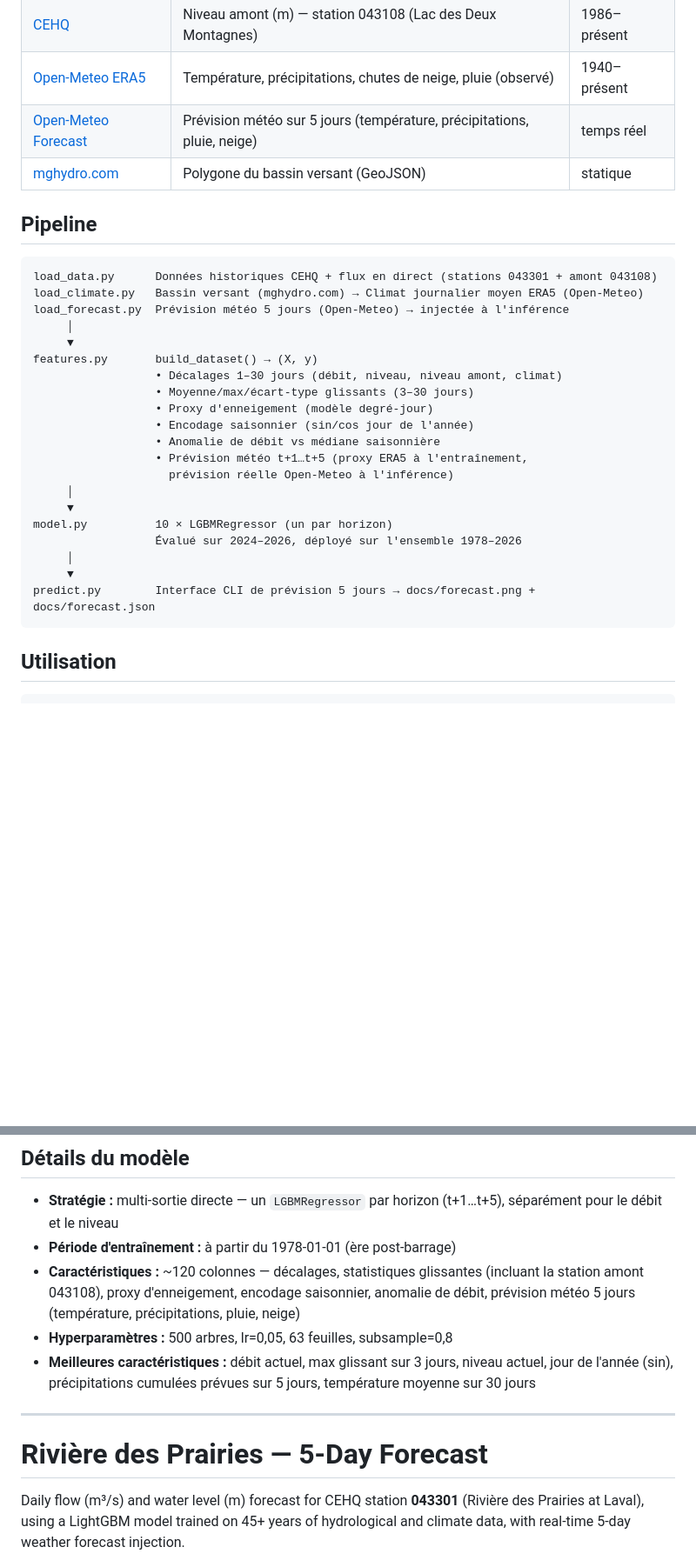
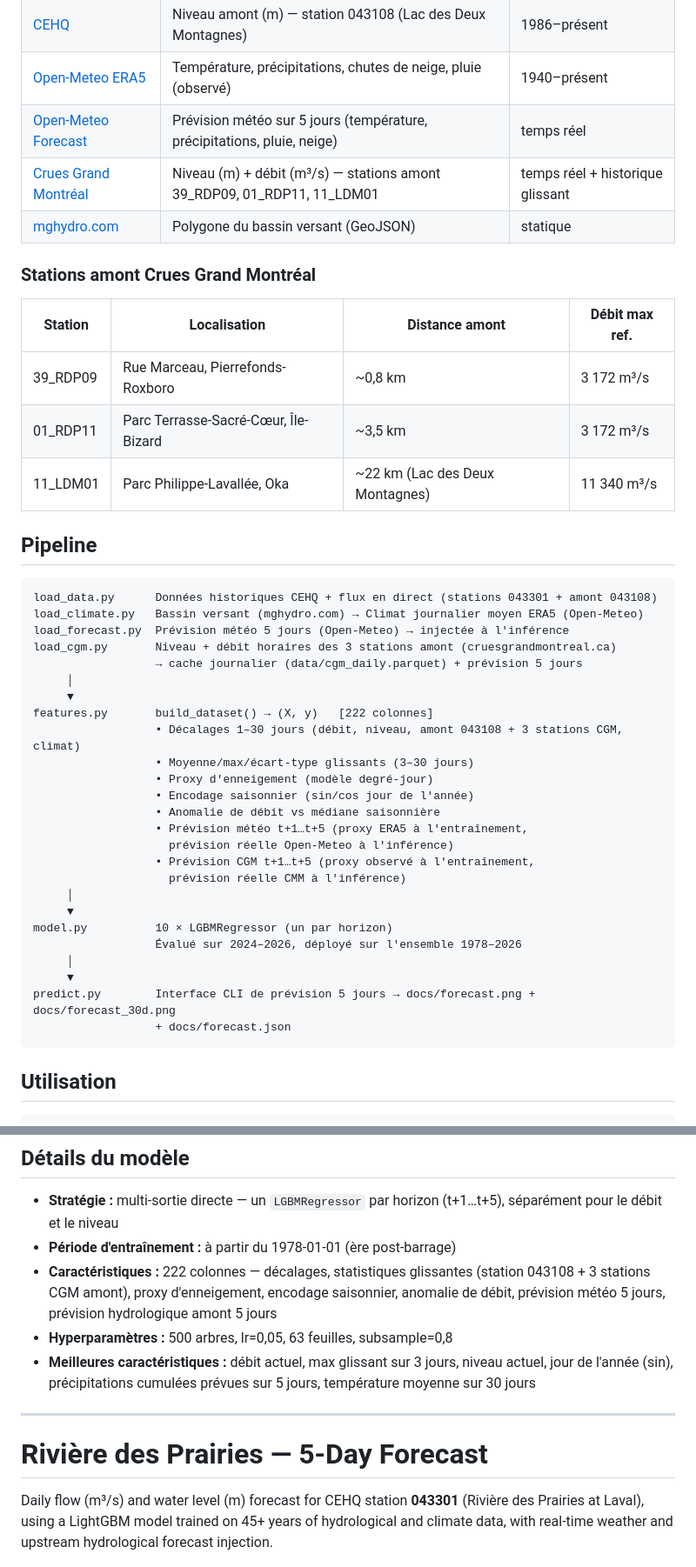
Before and after one commit to LaurentPointCa/riviere, a Markdown page: README.md, 2 parts joined by grey strips. Shown at 87% size. Rendered like a GitHub page; blank space fills up the shorter version.

````diff
--- a/README.md
+++ b/README.md
@@ -45,7 +46,16 @@ Le modèle déployé est ré-entraîné sur l'ensemble complet des données (197
 | [CEHQ](https://www.cehq.gouv.qc.ca) | Niveau amont (m) — station 043108 (Lac des Deux Montagnes) | 1986–présent |
 | [Open-Meteo ERA5](https://open-meteo.com) | Température, précipitations, chutes de neige, pluie (observé) | 1940–présent |
 | [Open-Meteo Forecast](https://open-meteo.com) | Prévision météo sur 5 jours (température, précipitations, pluie, neige) | temps réel |
+| [Crues Grand Montréal](https://www.cruesgrandmontreal.ca) | Niveau (m) + débit (m³/s) — stations amont 39_RDP09, 01_RDP11, 11_LDM01 | temps réel + historique glissant |
 | [mghydro.com](https://mghydro.com) | Polygone du bassin versant (GeoJSON) | statique |
+
+### Stations amont Crues Grand Montréal
+
+| Station | Localisation | Distance amont | Débit max ref. |
+|---------|-------------|----------------|----------------|
+| 39_RDP09 | Rue Marceau, Pierrefonds-Roxboro | ~0,8 km | 3 172 m³/s |
+| 01_RDP11 | Parc Terrasse-Sacré-Cœur, Île-Bizard | ~3,5 km | 3 172 m³/s |
+| 11_LDM01 | Parc Philippe-Lavallée, Oka | ~22 km (Lac des Deux Montagnes) | 11 340 m³/s |
 
 ## Pipeline
 
@@ -53,23 +63,28 @@ Le modèle déployé est ré-entraîné sur l'ensemble complet des données (197
 load_data.py      Données historiques CEHQ + flux en direct (stations 043301 + amont 043108)
 load_climate.py   Bassin versant (mghydro.com) → Climat journalier moyen ERA5 (Open-Meteo)
 load_forecast.py  Prévision météo 5 jours (Open-Meteo) → injectée à l'inférence
+load_cgm.py       Niveau + débit horaires des 3 stations amont (cruesgrandmontreal.ca)
+                  → cache journalier (data/cgm_daily.parquet) + prévision 5 jours
      │
      ▼
-features.py       build_dataset() → (X, y)
-                  • Décalages 1–30 jours (débit, niveau, niveau amont, climat)
+features.py       build_dataset() → (X, y)   [222 colonnes]
+                  • Décalages 1–30 jours (débit, niveau, amont 043108 + 3 stations CGM, climat)
                   • Moyenne/max/écart-type glissants (3–30 jours)
                   • Proxy d'enneigement (modèle degré-jour)
                   • Encodage saisonnier (sin/cos jour de l'année)
                   • Anomalie de débit vs médiane saisonnière
                   • Prévision météo t+1…t+5 (proxy ERA5 à l'entraînement,
                     prévision réelle Open-Meteo à l'inférence)
+                  • Prévision CGM t+1…t+5 (proxy observé à l'entraînement,
+                    prévision réelle CMM à l'inférence)
      │
      ▼
 model.py          10 × LGBMRegressor (un par horizon)
                   Évalué sur 2024–2026, déployé sur l'ensemble 1978–2026
      │
      ▼
-predict.py        Interface CLI de prévision 5 jours → docs/forecast.png + docs/forecast.json
+predict.py        Interface CLI de prévision 5 jours → docs/forecast.png + docs/forecast_30d.png
+                  + docs/forecast.json
 ```
 
 ## Utilisation
@@ -96,9 +111,9 @@ python src/predict.py --date 2025-06-01
 - **Stratégie :** multi-sortie directe — un `LGBMRegressor` par horizon (t+1…t+5),
   séparément pour le débit et le niveau
 - **Période d'entraînement :** à partir du 1978-01-01 (ère post-barrage)
-- **Caractéristiques :** ~120 colonnes — décalages, statistiques glissantes (incluant la station amont 043108),
-  proxy d'enneigement, encodage saisonnier, anomalie de débit,
-  prévision météo 5 jours (température, précipitations, pluie, neige)
+- **Caractéristiques :** 222 colonnes — décalages, statistiques glissantes (station 043108 +
+  3 stations CGM amont), proxy d'enneigement, encodage saisonnier, anomalie de débit,
+  prévision météo 5 jours, prévision hydrologique amont 5 jours
 - **Hyperparamètres :** 500 arbres, lr=0,05, 63 feuilles, subsample=0,8
 - **Meilleures caractéristiques :** débit actuel, max glissant sur 3 jours, niveau actuel,
   jour de l'année (sin), précipitations cumulées prévues sur 5 jours, température moyenne sur 30 jours
@@ -109,7 +124,8 @@ python src/predict.py --date 2025-06-01
 
 Daily flow (m³/s) and water level (m) forecast for CEHQ station **043301**
 (Rivière des Prairies at Laval), using a LightGBM model trained on 45+ years
-of hydrological and climate data, with real-time 5-day weather forecast injection.
+of hydrological and climate data, with real-time weather and upstream hydrological
+forecast injection.
 
 ![5-day forecast chart](docs/forecast.png)
 
````
Also changed, not shown: other parts of README.md (+36 -21 lines).
